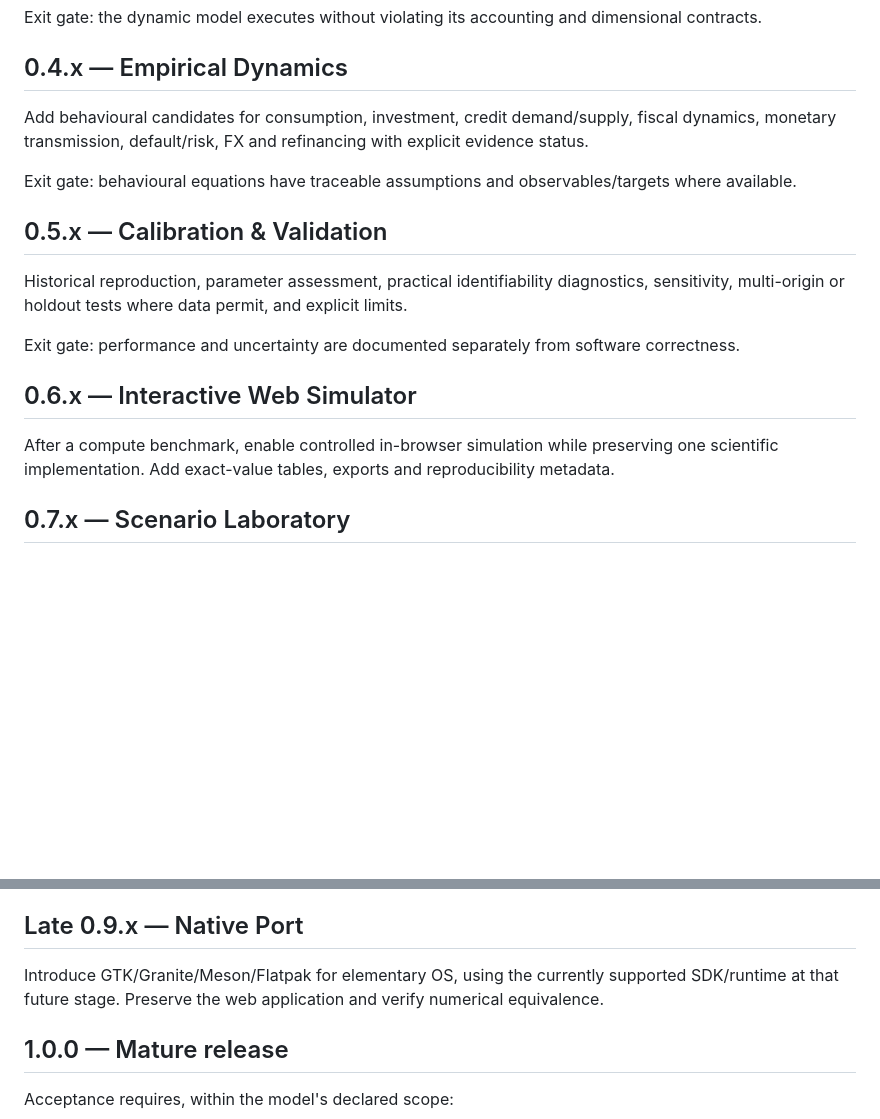
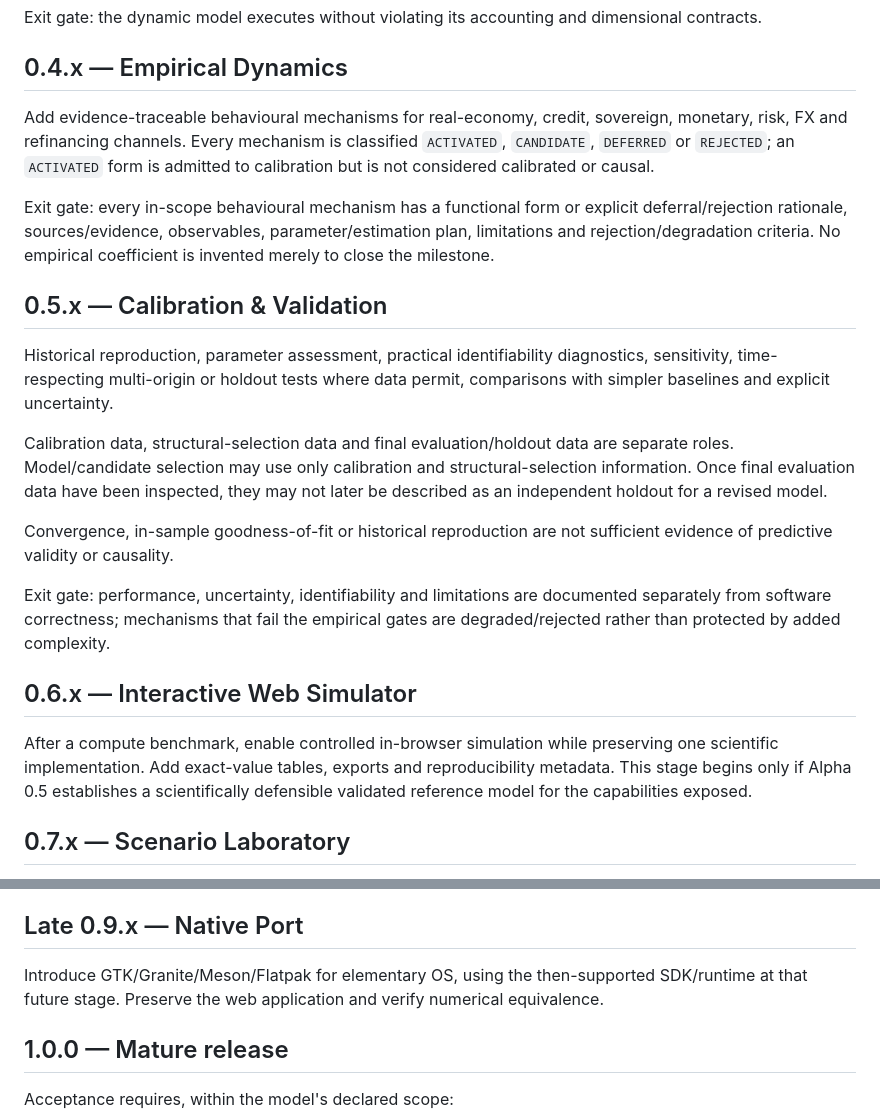
Before and after one commit to LaurentiuStaicu/romania-macro-financial-dynamics, a Markdown page: docs/ROADMAP.md, 2 parts joined by grey strips. Drawn GitHub-style; blank space fills up the shorter version.

Commit message:
docs: record Alpha 0.4 exit contract and Alpha 0.5 validation discipline

```diff
--- a/docs/ROADMAP.md
+++ b/docs/ROADMAP.md
@@ -28,19 +28,23 @@ Exit gate: the dynamic model executes without violating its accounting and dimen
 
 ## 0.4.x — Empirical Dynamics
 
-Add behavioural candidates for consumption, investment, credit demand/supply, fiscal dynamics, monetary transmission, default/risk, FX and refinancing with explicit evidence status.
+Add evidence-traceable behavioural mechanisms for real-economy, credit, sovereign, monetary, risk, FX and refinancing channels. Every mechanism is classified `ACTIVATED`, `CANDIDATE`, `DEFERRED` or `REJECTED`; an `ACTIVATED` form is admitted to calibration but is not considered calibrated or causal.
 
-Exit gate: behavioural equations have traceable assumptions and observables/targets where available.
+Exit gate: every in-scope behavioural mechanism has a functional form or explicit deferral/rejection rationale, sources/evidence, observables, parameter/estimation plan, limitations and rejection/degradation criteria. No empirical coefficient is invented merely to close the milestone.
 
 ## 0.5.x — Calibration & Validation
 
-Historical reproduction, parameter assessment, practical identifiability diagnostics, sensitivity, multi-origin or holdout tests where data permit, and explicit limits.
+Historical reproduction, parameter assessment, practical identifiability diagnostics, sensitivity, time-respecting multi-origin or holdout tests where data permit, comparisons with simpler baselines and explicit uncertainty.
 
-Exit gate: performance and uncertainty are documented separately from software correctness.
+Calibration data, structural-selection data and final evaluation/holdout data are separate roles. Model/candidate selection may use only calibration and structural-selection information. Once final evaluation data have been inspected, they may not later be described as an independent holdout for a revised model.
+
+Convergence, in-sample goodness-of-fit or historical reproduction are not sufficient evidence of predictive validity or causality.
+
+Exit gate: performance, uncertainty, identifiability and limitations are documented separately from software correctness; mechanisms that fail the empirical gates are degraded/rejected rather than protected by added complexity.
 
 ## 0.6.x — Interactive Web Simulator
 
-After a compute benchmark, enable controlled in-browser simulation while preserving one scientific implementation. Add exact-value tables, exports and reproducibility metadata.
+After a compute benchmark, enable controlled in-browser simulation while preserving one scientific implementation. Add exact-value tables, exports and reproducibility metadata. This stage begins only if Alpha 0.5 establishes a scientifically defensible validated reference model for the capabilities exposed.
 
 ## 0.7.x — Scenario Laboratory
 
@@ -56,7 +60,7 @@ Stabilize schemas, terminology, equations, reference scenarios, validation outpu
 
 ## Late 0.9.x — Native Port
 
-Introduce GTK/Granite/Meson/Flatpak for elementary OS, using the currently supported SDK/runtime at that future stage. Preserve the web application and verify numerical equivalence.
+Introduce GTK/Granite/Meson/Flatpak for elementary OS, using the then-supported SDK/runtime at that future stage. Preserve the web application and verify numerical equivalence.
 
 ## 1.0.0 — Mature release
 
```
